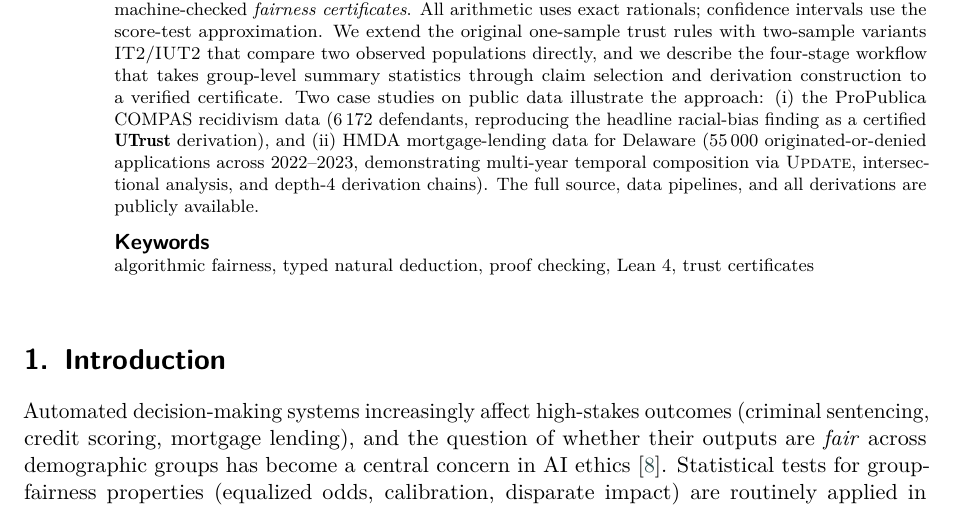
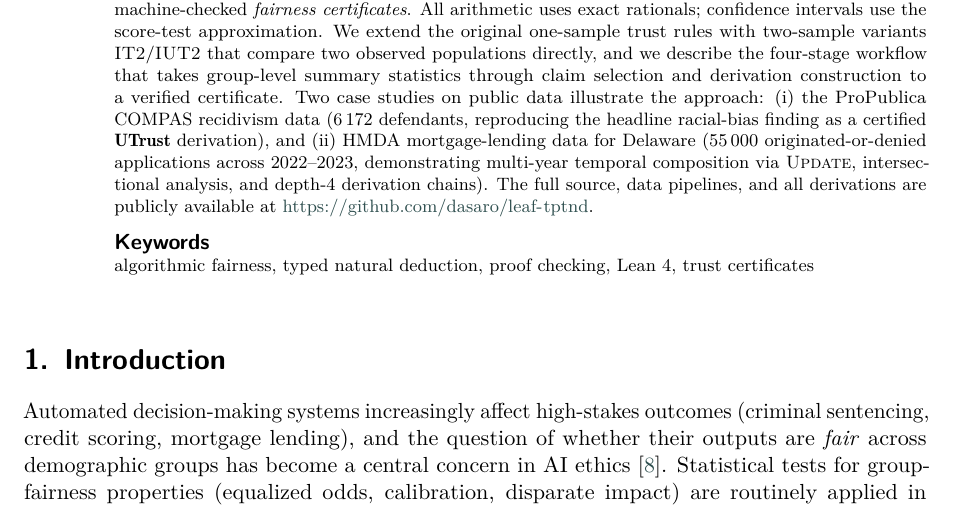
Before and after one commit to dasaro/leaf-tptnd, a LaTeX document (paper/overlay2026.tex): part of page 1 of 10, cut so that both start at the same text. Compiled offline with pdfLaTeX; a LaTeX package or settings file that is missing is left out.

Commit message:
Add GitHub URL to abstract

```diff
--- a/paper/overlay2026.tex
+++ b/paper/overlay2026.tex
@@ -62,7 +62,7 @@ reproducing the headline racial-bias finding as a certified
 multi-year temporal composition via \textsc{Update},
 intersectional analysis, and depth-4 derivation chains).
 The full source, data pipelines, and all derivations are
-publicly available.
+publicly available at \url{https://github.com/dasaro/leaf-tptnd}.
 \end{abstract}
 
 \begin{keywords}
```
Also changed, not shown: paper/overlay2026.pdf.
